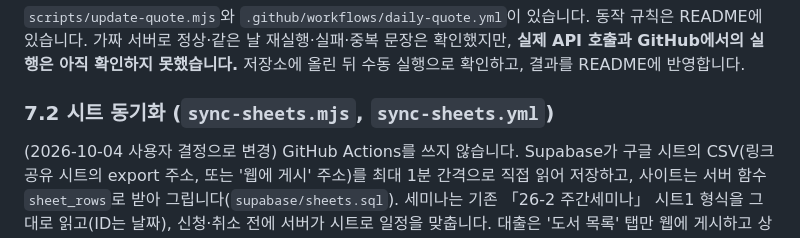
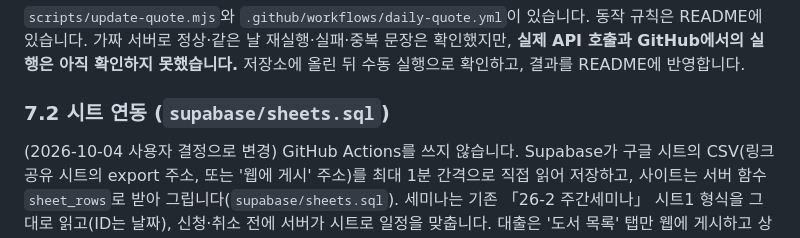
Before and after one commit to hgehgehge-art/ilgo-itda, a Markdown page: DEVELOPMENT.md, the part around the change. Drawn GitHub-style.

Commit message:
DEVELOPMENT: 7.2 제목 갱신
Co-Authored-By: Claude Opus 5.5 <noreply@anthropic.com>

```diff
--- a/DEVELOPMENT.md
+++ b/DEVELOPMENT.md
@@ -207,7 +207,7 @@ supabase/
 
 `scripts/update-quote.mjs`와 `.github/workflows/daily-quote.yml`이 있습니다. 동작 규칙은 README에 있습니다. 가짜 서버로 정상·같은 날 재실행·실패·중복 문장은 확인했지만, **실제 API 호출과 GitHub에서의 실행은 아직 확인하지 못했습니다.** 저장소에 올린 뒤 수동 실행으로 확인하고, 결과를 README에 반영합니다.
 
-### 7.2 시트 동기화 (`sync-sheets.mjs`, `sync-sheets.yml`)
+### 7.2 시트 연동 (`supabase/sheets.sql`)
 
 (2026-10-04 사용자 결정으로 변경) GitHub Actions를 쓰지 않습니다. Supabase가 구글 시트의 CSV(링크 공유 시트의 export 주소, 또는 '웹에 게시' 주소)를 최대 1분 간격으로 직접 읽어 저장하고, 사이트는 서버 함수 `sheet_rows`로 받아 그립니다(`supabase/sheets.sql`). 세미나는 기존 「26-2 주간세미나」 시트1 형식을 그대로 읽고(ID는 날짜), 신청·취소 전에 서버가 시트로 일정을 맞춥니다. 대출은 '도서 목록' 탭만 웹에 게시하고 상태는 시트 수식으로 계산합니다. 아래 세부 규칙 중 Actions·커밋에 관한 내용은 더 이상 적용하지 않습니다.
 
```
